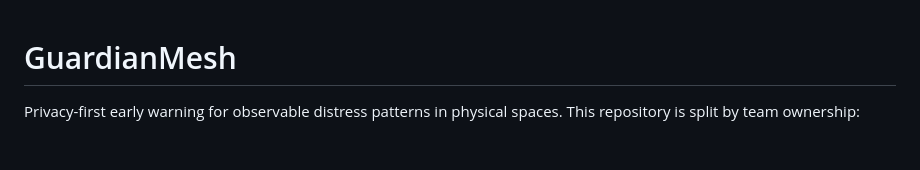
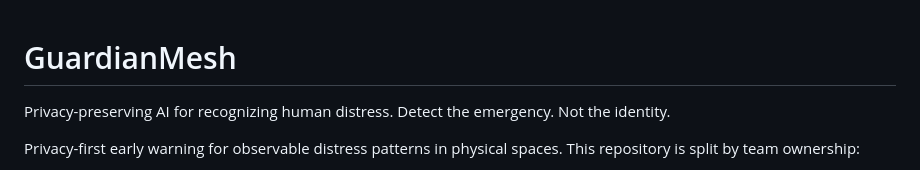
Before and after one commit to RUSHcitizen/GuardianMesh, a Markdown page: README.md, the part around the change. Rendered like a GitHub page; blank space fills up the shorter version.

Commit message:
Enhance README with privacy and detection focus
Added a tagline and description emphasizing privacy and emergency detection.

```diff
--- a/README.md
+++ b/README.md
@@ -1,4 +1,7 @@
 # GuardianMesh
+
+Privacy-preserving AI for recognizing human distress.
+Detect the emergency. Not the identity.
 
 Privacy-first early warning for observable distress patterns in physical spaces.
 This repository is split by team ownership:
```
